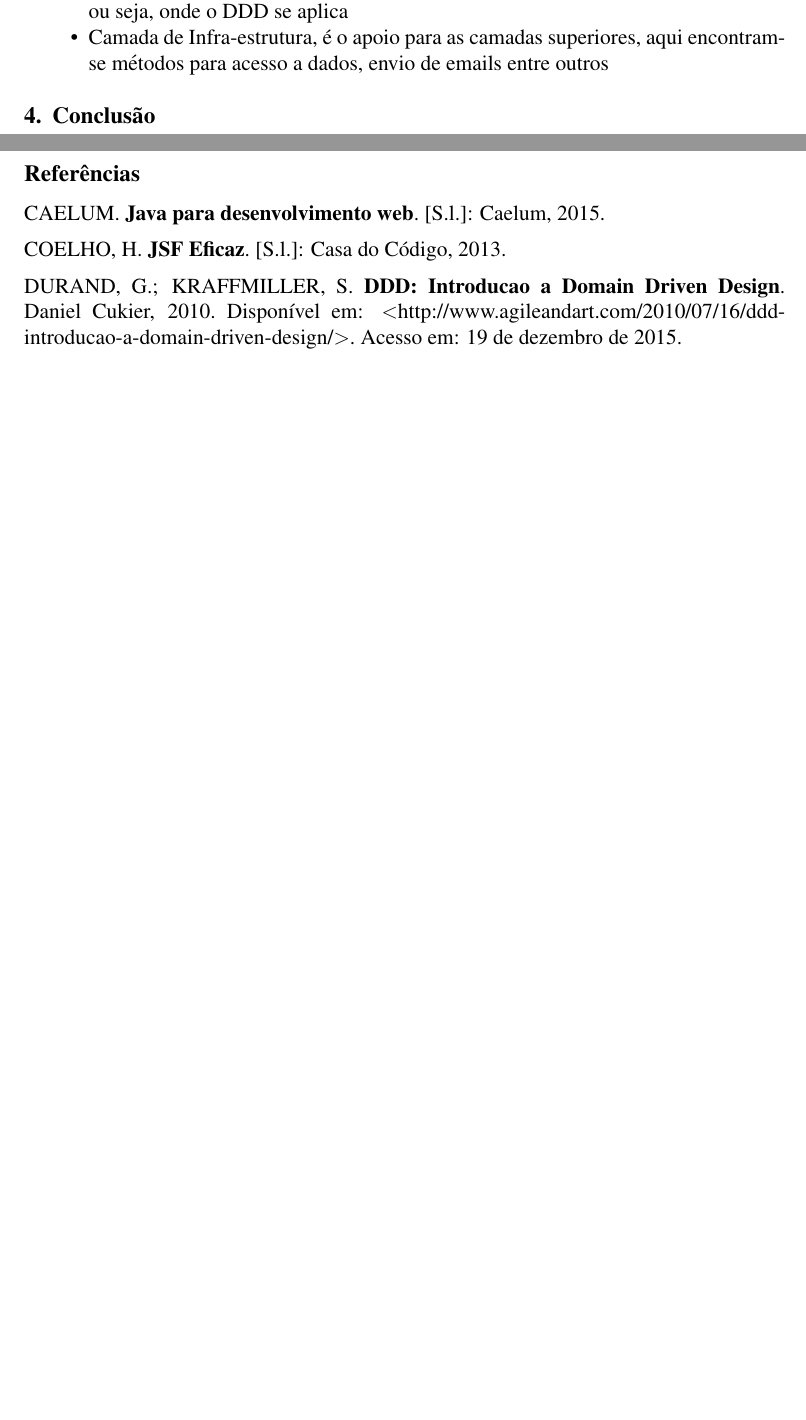
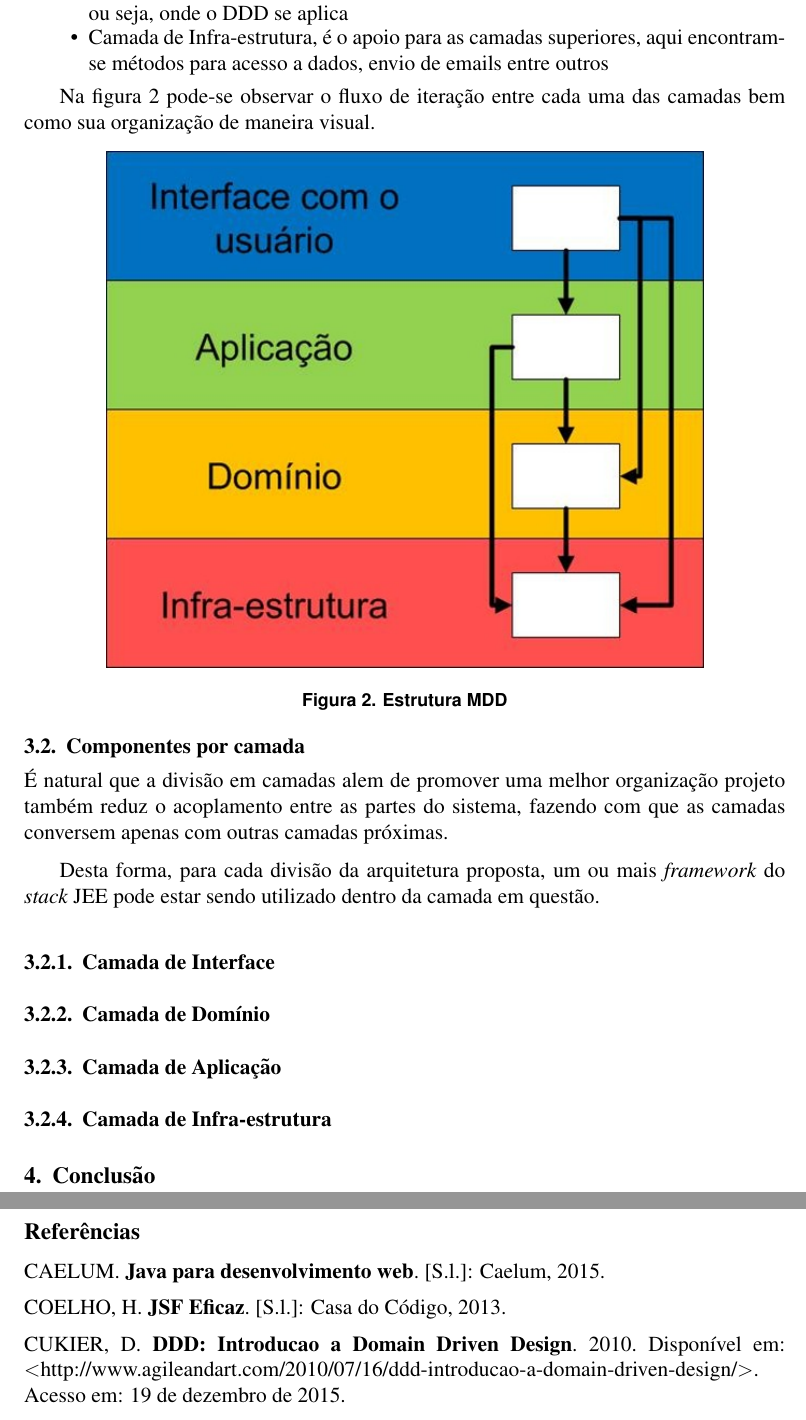
Before and after one commit to arthurgregorio/artigo-pos, a LaTeX paper (latex/modelo_utfpr.tex): two parts of pages 4 and 5 of 5, joined at a grey line, cut so that both start at the same text, the shorter picture padded with empty space. Compiled offline with pdfLaTeX; the source files are stored in an older character set and shown here as Unicode.

Commit message:
nova versao do artigo

```diff
--- a/latex/modelo_utfpr.tex
+++ b/latex/modelo_utfpr.tex
@@ -103,11 +103,33 @@ Segundo \citeonline{cukier:2010} o MDD divide as estruturas do software em quatr
 \item Camada de Infra-estrutura, é o apoio para as camadas superiores, aqui encontram-se métodos para acesso a dados, envio de emails entre outros
 \end{itemize}
 
+Na figura \ref{mdd-camadas} pode-se observar o fluxo de iteração entre cada uma das camadas bem como sua organização de maneira visual.
+
+\begin{figure}[!ht]
+\centering
+\includegraphics[scale=0.8]{ddd-layers.jpg}
+\caption{Estrutura MDD}
+\label{mdd-camadas}
+\end{figure}
+
+\subsection{Componentes por camada}
+
+É natural que a divisão em camadas alem de promover uma melhor organização projeto também reduz o acoplamento entre as partes do sistema, fazendo com que as camadas conversem apenas com outras camadas próximas.
+
+Desta forma, para cada divisão da arquitetura proposta, um ou mais \textit{framework} do \textit{stack} JEE pode estar sendo utilizado dentro da camada em questão.
+
+\subsubsection{Camada de Interface}
+
+\subsubsection{Camada de Domínio}
+
+\subsubsection{Camada de Aplicação}
+
+\subsubsection{Camada de Infra-estrutura}
 
 
 \section{Conclusão}
 
 \newpage
-\bibliography{reflatex}
+\bibliography{modelo_utfpr}
 
 \end{document}
```
Also changed, not shown: latex/modelo_utfpr.bib (renamed from latex/reflatex.bib, +2 -2 lines), latex/imagens/ddd-layers.jpg (added), latex/modelo_utfpr.bbl, latex/modelo_utfpr.pdf, latex/modelo_utfpr.tex (4 more changed lines), 4 other files.
